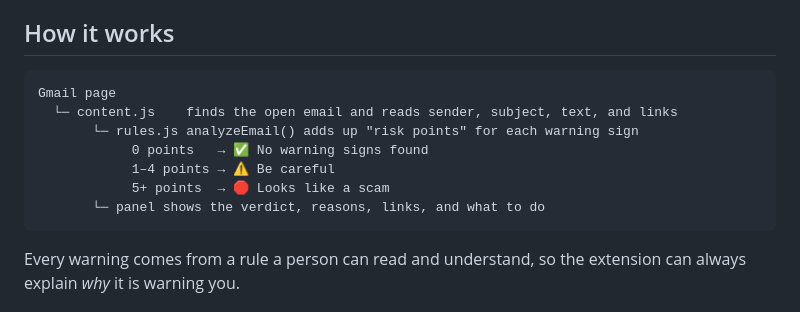
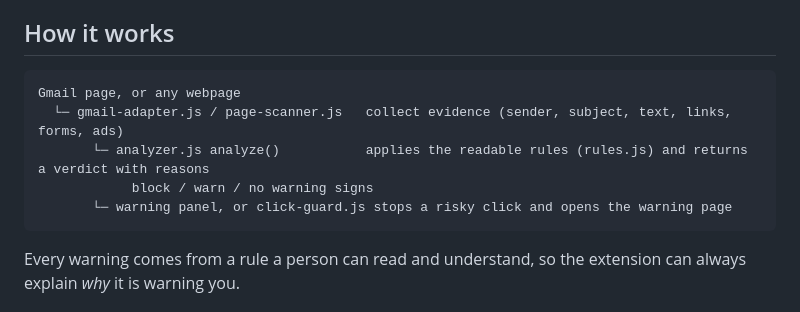
Before and after one commit to Supey1/email_anti-scam, a Markdown page: README.md, the part around the change. Drawn GitHub-style.

Commit message:
Update README and docs for the adapter architecture
Co-Authored-By: Claude Sonnet 5.5 <noreply@anthropic.com>
Claude-Session: https://claude.ai/code/session_01RvgUsVfoiz9CbJs6toJ56Y

````diff
--- a/README.md
+++ b/README.md
@@ -61,13 +61,11 @@ Still true: it runs on your computer, and every warning comes from a readable ru
 ## How it works
 
 ```
-Gmail page
-  └─ content.js    finds the open email and reads sender, subject, text, and links
-       └─ rules.js analyzeEmail() adds up "risk points" for each warning sign
-            0 points   → ✅ No warning signs found
-            1–4 points → ⚠️ Be careful
-            5+ points  → 🛑 Looks like a scam
-       └─ panel shows the verdict, reasons, links, and what to do
+Gmail page, or any webpage
+  └─ gmail-adapter.js / page-scanner.js   collect evidence (sender, subject, text, links, forms, ads)
+       └─ analyzer.js analyze()           applies the readable rules (rules.js) and returns a verdict with reasons
+            block / warn / no warning signs
+       └─ warning panel, or click-guard.js stops a risky click and opens the warning page
 ```
 
 Every warning comes from a rule a person can read and understand, so the extension can always explain *why* it is warning you.
````
Also changed, not shown: docs/WORKING_AGREEMENT.md (+1 -1 lines), docs/integration-checklist.md (+0 -1 lines).
